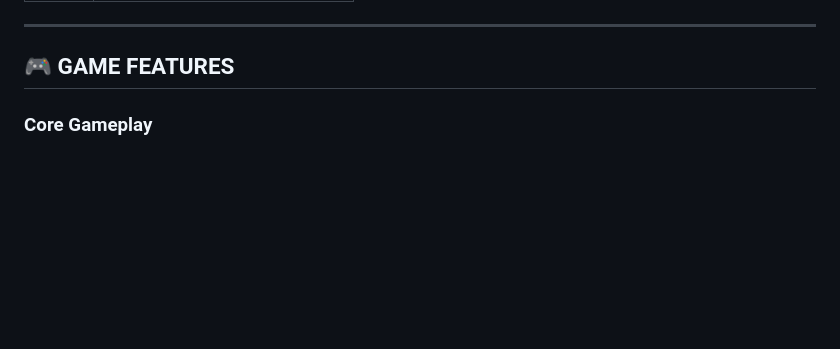
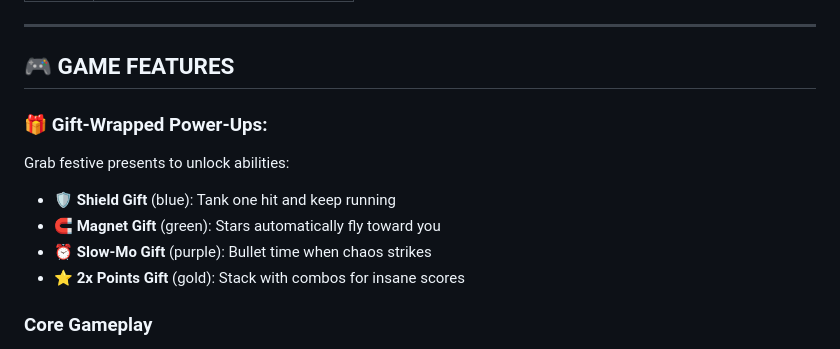
Before and after one commit to pawan-kumar-108/aurora-runner, a Markdown page: README.md, the part around the change. GitHub-like rendering; blank space fills up the shorter version.

Commit message:
features added
Added new section for gift-wrapped power-ups with details.

```diff
--- a/README.md
+++ b/README.md
@@ -24,6 +24,16 @@ A mesmerizing endless runner through the Northern Lights. Hold JUMP to soar high
 ---
 
 ## 🎮 **GAME FEATURES**
+
+### 🎁 Gift-Wrapped Power-Ups:
+
+Grab festive presents to unlock abilities:
+
+- 🛡️ __Shield Gift__ (blue): Tank one hit and keep running
+- 🧲 __Magnet Gift__ (green): Stars automatically fly toward you
+- ⏰ __Slow-Mo Gift__ (purple): Bullet time when chaos strikes
+- ⭐ __2x Points Gift__ (gold): Stack with combos for insane scores
+
 
 ### Core Gameplay
 - **Variable Jump Height**: Hold the jump button longer to jump higher - risk vs reward!
```
